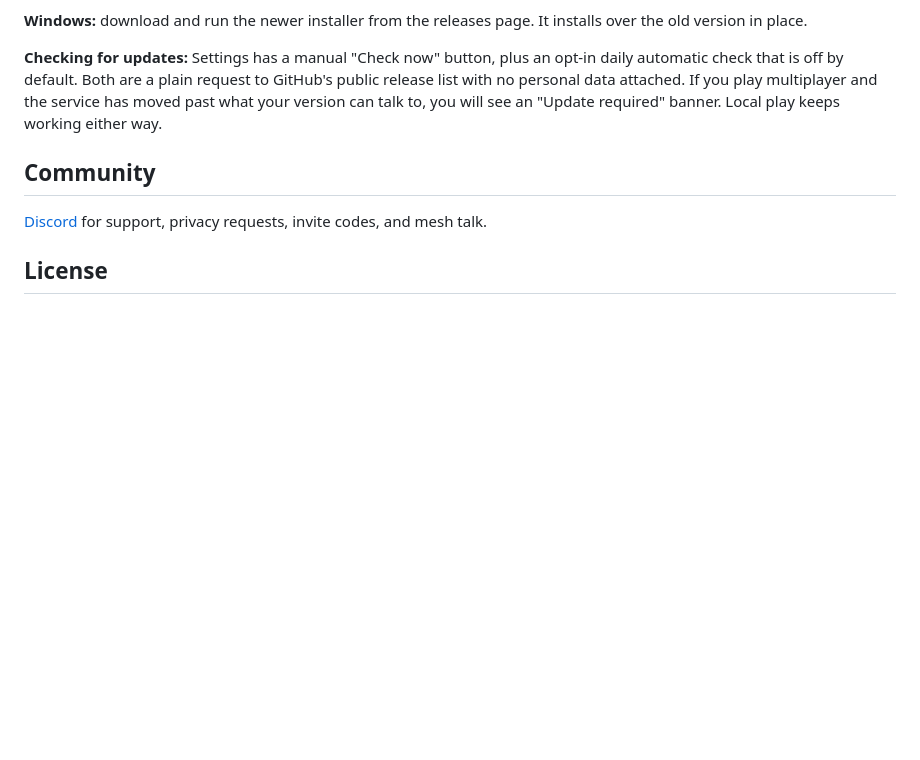
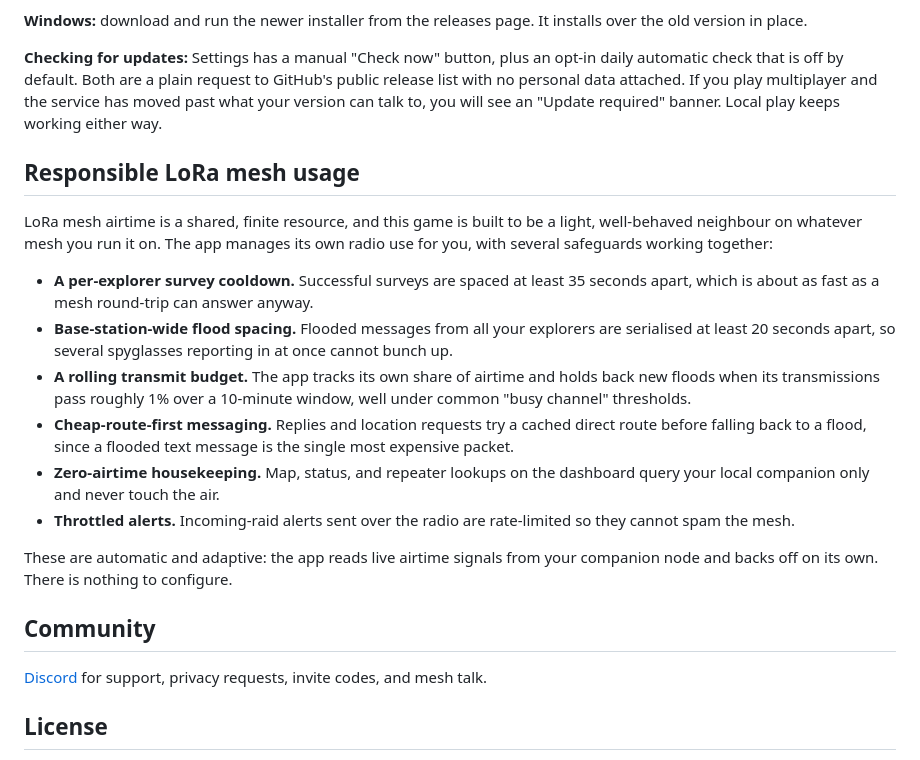
Before and after one commit to hornofabraxas/lora-the-explorer, a Markdown page: README.md, the part around one of its changes. Rendered like a GitHub page; blank space fills up the shorter version.

```diff
--- a/README.md
+++ b/README.md
@@ -200,6 +201,29 @@ check that is off by default. Both are a plain request to GitHub's public releas
 personal data attached. If you play multiplayer and the service has moved past what your version can
 talk to, you will see an "Update required" banner. Local play keeps working either way.
 
+## Responsible LoRa mesh usage
+
+LoRa mesh airtime is a shared, finite resource, and this game is built to be a light, well-behaved
+neighbour on whatever mesh you run it on. The app manages its own radio use for you, with several
+safeguards working together:
+
+- **A per-explorer survey cooldown.** Successful surveys are spaced at least 35 seconds apart, which
+  is about as fast as a mesh round-trip can answer anyway.
+- **Base-station-wide flood spacing.** Flooded messages from all your explorers are serialised at
+  least 20 seconds apart, so several spyglasses reporting in at once cannot bunch up.
+- **A rolling transmit budget.** The app tracks its own share of airtime and holds back new floods
+  when its transmissions pass roughly 1% over a 10-minute window, well under common "busy channel"
+  thresholds.
+- **Cheap-route-first messaging.** Replies and location requests try a cached direct route before
+  falling back to a flood, since a flooded text message is the single most expensive packet.
+- **Zero-airtime housekeeping.** Map, status, and repeater lookups on the dashboard query your local
+  companion only and never touch the air.
+- **Throttled alerts.** Incoming-raid alerts sent over the radio are rate-limited so they cannot spam
+  the mesh.
+
+These are automatic and adaptive: the app reads live airtime signals from your companion node and
+backs off on its own. There is nothing to configure.
+
 ## Community
 
 [Discord](https://discord.gg/EHXemsA2SS) for support, privacy requests, invite codes, and mesh talk.
```
Also changed, not shown: other parts of README.md (+25 -24 lines).
